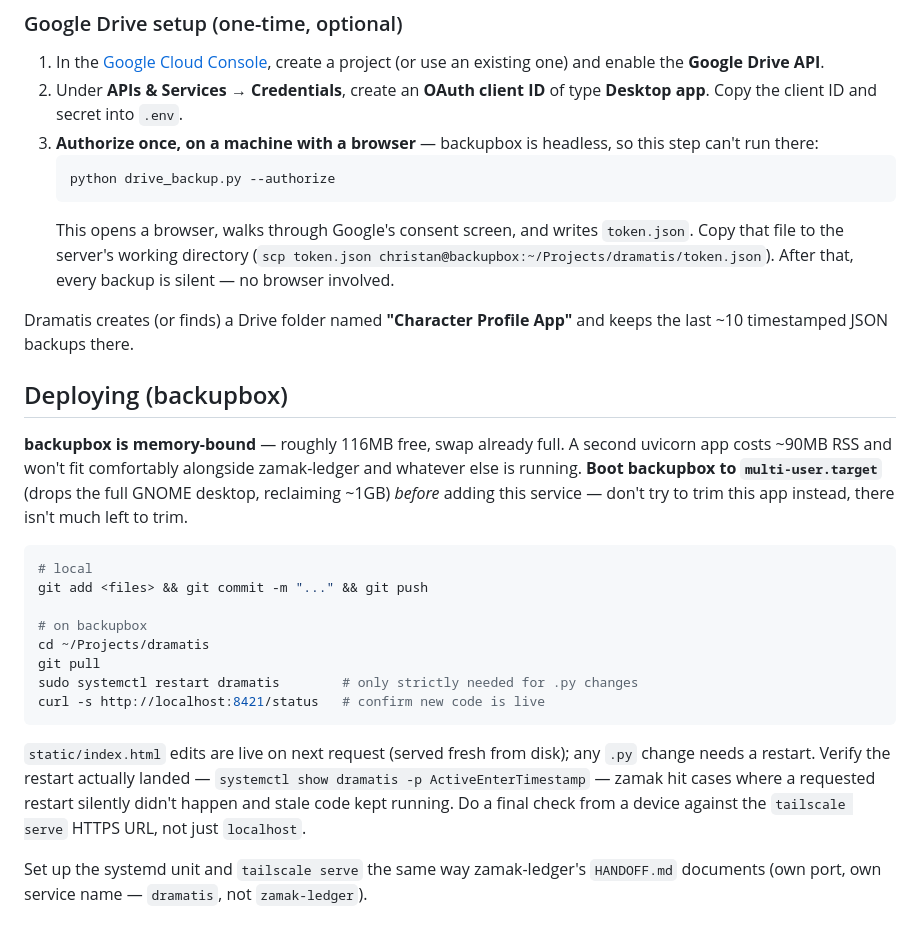
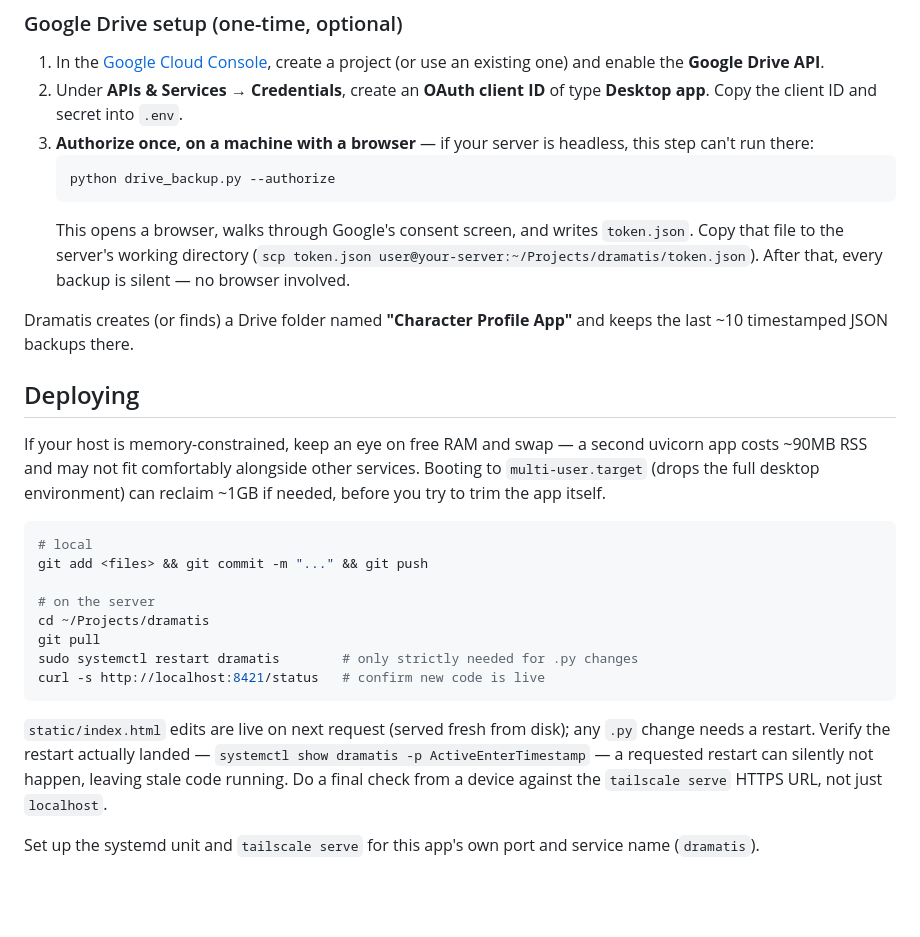
Before and after one commit to fergd/dramatis, a Markdown page: README.md, the part around the change. GitHub-like rendering; blank space fills up the shorter version.

Commit message:
Remove personal hostname/username from README
Genericize deployment instructions so the README doesn't expose
personal server details.

Co-Authored-By: Claude Sonnet 5 <noreply@anthropic.com>

````diff
--- a/README.md
+++ b/README.md
@@ -71,33 +71,32 @@ status.
    Drive API**.
 2. Under **APIs & Services → Credentials**, create an **OAuth client ID**
    of type **Desktop app**. Copy the client ID and secret into `.env`.
-3. **Authorize once, on a machine with a browser** — backupbox is
-   headless, so this step can't run there:
+3. **Authorize once, on a machine with a browser** — if your server is
+   headless, this step can't run there:
    ```bash
    python drive_backup.py --authorize
    ```
    This opens a browser, walks through Google's consent screen, and
    writes `token.json`. Copy that file to the server's working directory
-   (`scp token.json christan@backupbox:~/Projects/dramatis/token.json`).
+   (`scp token.json user@your-server:~/Projects/dramatis/token.json`).
    After that, every backup is silent — no browser involved.
 
 Dramatis creates (or finds) a Drive folder named **"Character Profile
 App"** and keeps the last ~10 timestamped JSON backups there.
 
-## Deploying (backupbox)
+## Deploying
 
-**backupbox is memory-bound** — roughly 116MB free, swap already full.
-A second uvicorn app costs ~90MB RSS and won't fit comfortably alongside
-zamak-ledger and whatever else is running. **Boot backupbox to
-`multi-user.target`** (drops the full GNOME desktop, reclaiming ~1GB)
-*before* adding this service — don't try to trim this app instead, there
-isn't much left to trim.
+If your host is memory-constrained, keep an eye on free RAM and swap —
+a second uvicorn app costs ~90MB RSS and may not fit comfortably
+alongside other services. Booting to `multi-user.target` (drops the
+full desktop environment) can reclaim ~1GB if needed, before you try to
+trim the app itself.
 
 ```bash
 # local
 git add <files> && git commit -m "..." && git push
 
-# on backupbox
+# on the server
 cd ~/Projects/dramatis
 git pull
 sudo systemctl restart dramatis        # only strictly needed for .py changes
@@ -106,11 +105,10 @@ curl -s http://localhost:8421/status   # confirm new code is live
 
 `static/index.html` edits are live on next request (served fresh from
 disk); any `.py` change needs a restart. Verify the restart actually
-landed — `systemctl show dramatis -p ActiveEnterTimestamp` — zamak hit
-cases where a requested restart silently didn't happen and stale code
-kept running. Do a final check from a device against the `tailscale
-serve` HTTPS URL, not just `localhost`.
+landed — `systemctl show dramatis -p ActiveEnterTimestamp` — a
+requested restart can silently not happen, leaving stale code running.
+Do a final check from a device against the `tailscale serve` HTTPS URL,
+not just `localhost`.
 
-Set up the systemd unit and `tailscale serve` the same way zamak-ledger's
-`HANDOFF.md` documents (own port, own service name — `dramatis`, not
-`zamak-ledger`).
+Set up the systemd unit and `tailscale serve` for this app's own port
+and service name (`dramatis`).
````
